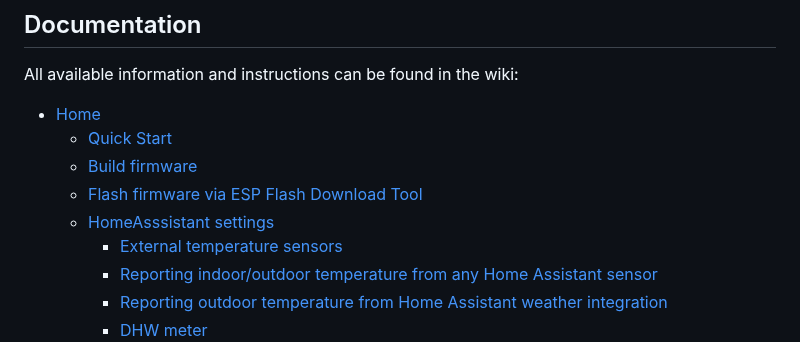
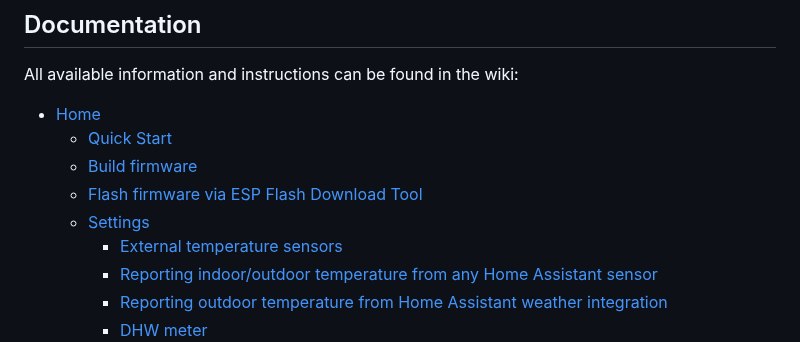
Before and after one commit to Laxilef/OTGateway, a Markdown page: README.md, the part around the change. Drawn GitHub-style.

Commit message:
chore: update readme

```diff
--- a/README.md
+++ b/README.md
@@ -42,7 +42,7 @@ All available information and instructions can be found in the wiki:
    * [Quick Start](https://github.com/Laxilef/OTGateway/wiki#quick-start)
    * [Build firmware](https://github.com/Laxilef/OTGateway/wiki#build-firmware)
    * [Flash firmware via ESP Flash Download Tool](https://github.com/Laxilef/OTGateway/wiki#flash-firmware-via-esp-flash-download-tool)
-   * [HomeAsssistant settings](https://github.com/Laxilef/OTGateway/wiki#homeasssistant-settings)
+   * [Settings](https://github.com/Laxilef/OTGateway/wiki#settings)
       * [External temperature sensors](https://github.com/Laxilef/OTGateway/wiki#external-temperature-sensors)
       * [Reporting indoor/outdoor temperature from any Home Assistant sensor](https://github.com/Laxilef/OTGateway/wiki#reporting-indooroutdoor-temperature-from-any-home-assistant-sensor)
       * [Reporting outdoor temperature from Home Assistant weather integration](https://github.com/Laxilef/OTGateway/wiki#reporting-outdoor-temperature-from-home-assistant-weather-integration)
```
